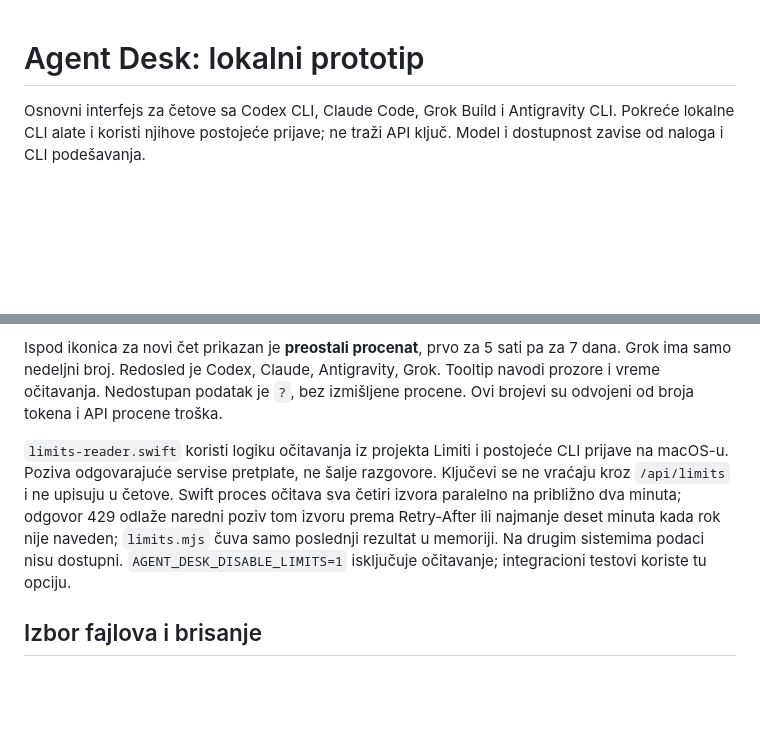
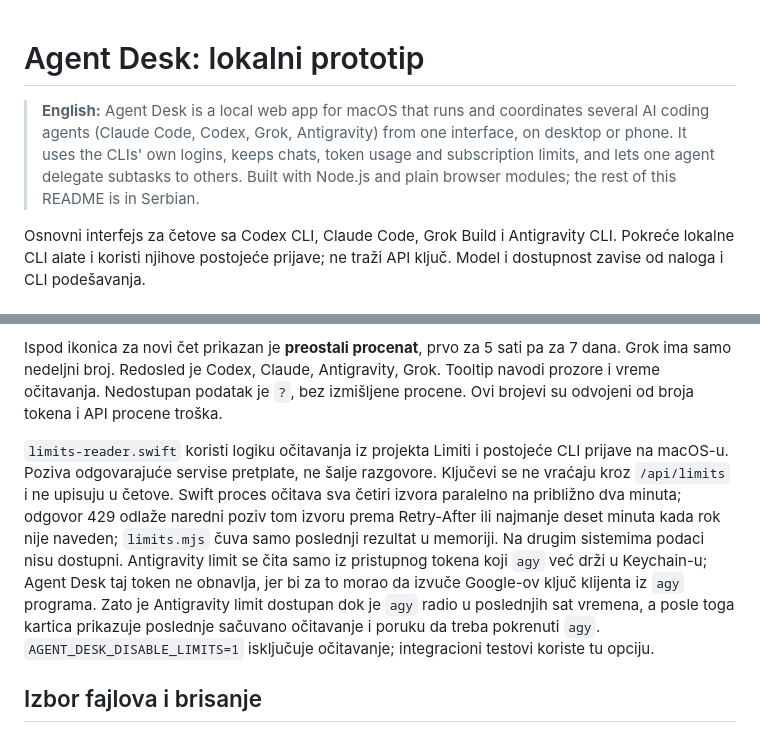
Before and after one commit to milev051/agent-desk, a Markdown page: README.md, 2 parts joined by grey strips. GitHub-like rendering; blank space fills up the shorter version.

Commit message:
Antigravity limit bez izvlačenja ključa iz agy, engleski uvod u README
Co-Authored-By: Claude Opus 5.5 <noreply@anthropic.com>

```diff
--- a/README.md
+++ b/README.md
@@ -1,4 +1,6 @@
 # Agent Desk: lokalni prototip
+
+> **English:** Agent Desk is a local web app for macOS that runs and coordinates several AI coding agents (Claude Code, Codex, Grok, Antigravity) from one interface, on desktop or phone. It uses the CLIs' own logins, keeps chats, token usage and subscription limits, and lets one agent delegate subtasks to others. Built with Node.js and plain browser modules; the rest of this README is in Serbian.
 
 Osnovni interfejs za četove sa Codex CLI, Claude Code, Grok Build i Antigravity CLI. Pokreće lokalne CLI alate i koristi njihove postojeće prijave; ne traži API ključ. Model i dostupnost zavise od naloga i CLI podešavanja.
 
@@ -200,7 +202,7 @@ Dugme Nazad u mobilnom pregledaču vraća na početnu listu. Aplikacija održava
 
 Ispod ikonica za novi čet prikazan je **preostali procenat**, prvo za 5 sati pa za 7 dana. Grok ima samo nedeljni broj. Redosled je Codex, Claude, Antigravity, Grok. Tooltip navodi prozore i vreme očitavanja. Nedostupan podatak je `?`, bez izmišljene procene. Ovi brojevi su odvojeni od broja tokena i API procene troška.
 
-`limits-reader.swift` koristi logiku očitavanja iz projekta Limiti i postojeće CLI prijave na macOS-u. Poziva odgovarajuće servise pretplate, ne šalje razgovore. Ključevi se ne vraćaju kroz `/api/limits` i ne upisuju u četove. Swift proces očitava sva četiri izvora paralelno na približno dva minuta; odgovor 429 odlaže naredni poziv tom izvoru prema Retry-After ili najmanje deset minuta kada rok nije naveden; `limits.mjs` čuva samo poslednji rezultat u memoriji. Na drugim sistemima podaci nisu dostupni. `AGENT_DESK_DISABLE_LIMITS=1` isključuje očitavanje; integracioni testovi koriste tu opciju.
+`limits-reader.swift` koristi logiku očitavanja iz projekta Limiti i postojeće CLI prijave na macOS-u. Poziva odgovarajuće servise pretplate, ne šalje razgovore. Ključevi se ne vraćaju kroz `/api/limits` i ne upisuju u četove. Swift proces očitava sva četiri izvora paralelno na približno dva minuta; odgovor 429 odlaže naredni poziv tom izvoru prema Retry-After ili najmanje deset minuta kada rok nije naveden; `limits.mjs` čuva samo poslednji rezultat u memoriji. Na drugim sistemima podaci nisu dostupni. Antigravity limit se čita samo iz pristupnog tokena koji `agy` već drži u Keychain-u; Agent Desk taj token ne obnavlja, jer bi za to morao da izvuče Google-ov ključ klijenta iz `agy` programa. Zato je Antigravity limit dostupan dok je `agy` radio u poslednjih sat vremena, a posle toga kartica prikazuje poslednje sačuvano očitavanje i poruku da treba pokrenuti `agy`. `AGENT_DESK_DISABLE_LIMITS=1` isključuje očitavanje; integracioni testovi koriste tu opciju.
 
 
 ## Izbor fajlova i brisanje
```
